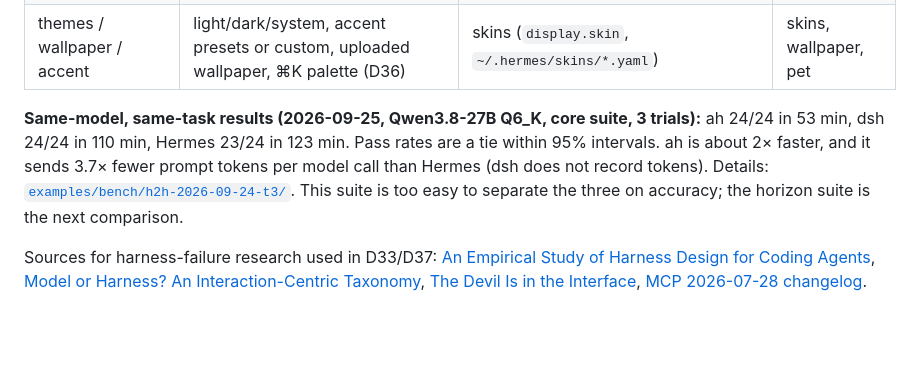
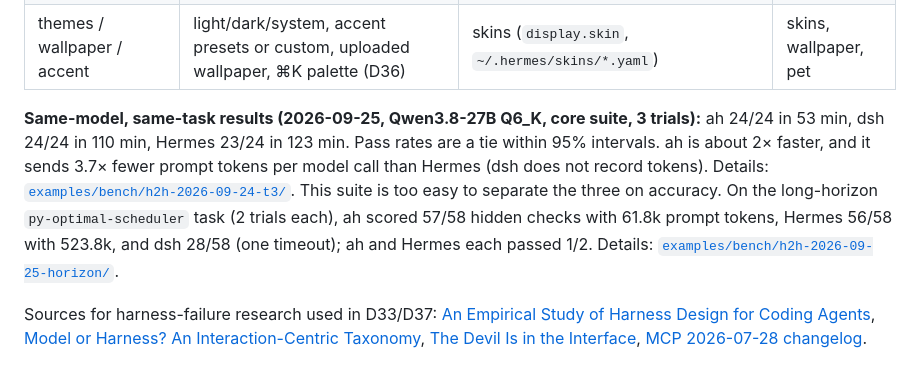
Before and after one commit to hotocoo/ah, a Markdown page: docs/COMPARISON.md, the part around the change. Rendered like a GitHub page; blank space fills up the shorter version.

Commit message:
docs: horizon head-to-head in comparison
Co-Authored-By: Claude Opus 5.5 (1M context) <noreply@anthropic.com>

```diff
--- a/docs/COMPARISON.md
+++ b/docs/COMPARISON.md
@@ -62,6 +62,6 @@ Measured without running Hermes or dsh as agents (static inspection plus tokeniz
 | hidden-grader bench built in | yes; also runs other harnesses (`--agent-cmd`) | `evals/` (69 probe scripts, no hidden-grader coding suite found), `batch_runner.py` | no |
 | themes / wallpaper / accent | light/dark/system, accent presets or custom, uploaded wallpaper, ⌘K palette (D36) | skins (`display.skin`, `~/.hermes/skins/*.yaml`) | skins, wallpaper, pet |
 
-**Same-model, same-task results (2026-09-25, Qwen3.8-27B Q6_K, core suite, 3 trials):** ah 24/24 in 53 min, dsh 24/24 in 110 min, Hermes 23/24 in 123 min. Pass rates are a tie within 95% intervals. ah is about 2× faster, and it sends 3.7× fewer prompt tokens per model call than Hermes (dsh does not record tokens). Details: [`examples/bench/h2h-2026-09-24-t3/`](../examples/bench/h2h-2026-09-24-t3/README.md). This suite is too easy to separate the three on accuracy; the horizon suite is the next comparison.
+**Same-model, same-task results (2026-09-25, Qwen3.8-27B Q6_K, core suite, 3 trials):** ah 24/24 in 53 min, dsh 24/24 in 110 min, Hermes 23/24 in 123 min. Pass rates are a tie within 95% intervals. ah is about 2× faster, and it sends 3.7× fewer prompt tokens per model call than Hermes (dsh does not record tokens). Details: [`examples/bench/h2h-2026-09-24-t3/`](../examples/bench/h2h-2026-09-24-t3/README.md). This suite is too easy to separate the three on accuracy. On the long-horizon `py-optimal-scheduler` task (2 trials each), ah scored 57/58 hidden checks with 61.8k prompt tokens, Hermes 56/58 with 523.8k, and dsh 28/58 (one timeout); ah and Hermes each passed 1/2. Details: [`examples/bench/h2h-2026-09-25-horizon/`](../examples/bench/h2h-2026-09-25-horizon/README.md).
 
 Sources for harness-failure research used in D33/D37: [An Empirical Study of Harness Design for Coding Agents](https://arxiv.org/html/2609.20804v1), [Model or Harness? An Interaction-Centric Taxonomy](https://arxiv.org/pdf/2607.28802), [The Devil Is in the Interface](https://arxiv.org/pdf/2608.11386), [MCP 2026-07-28 changelog](https://modelcontextprotocol.io/specification/2026-07-28/changelog).
```
